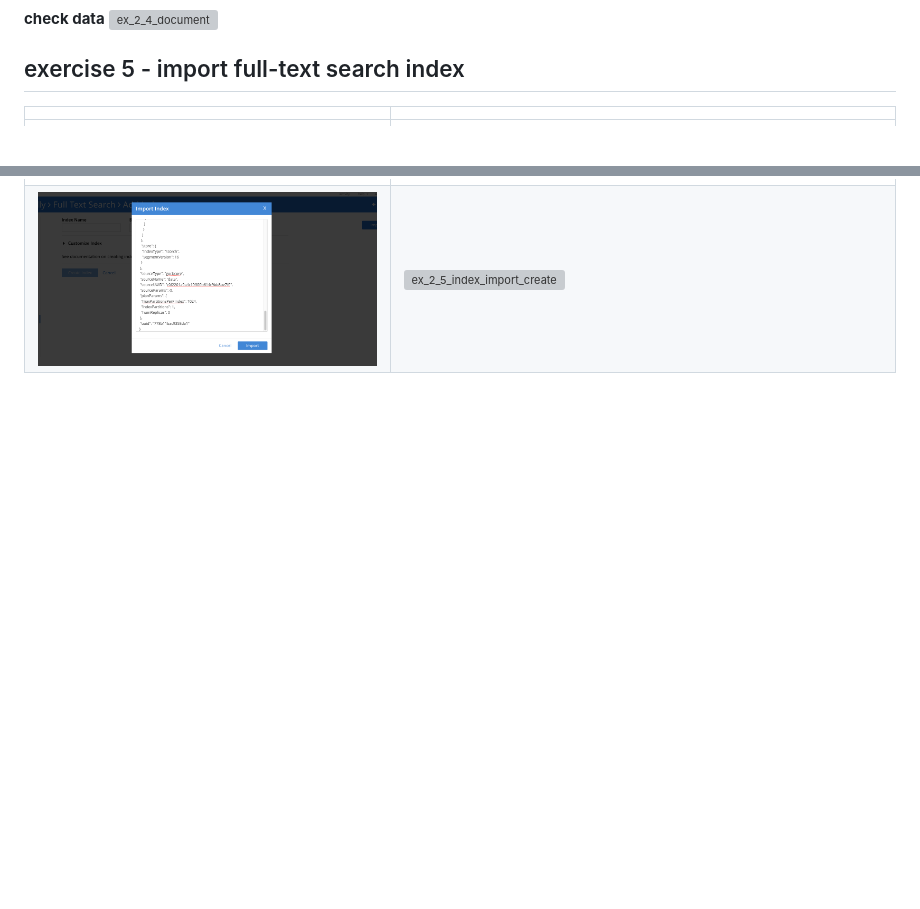
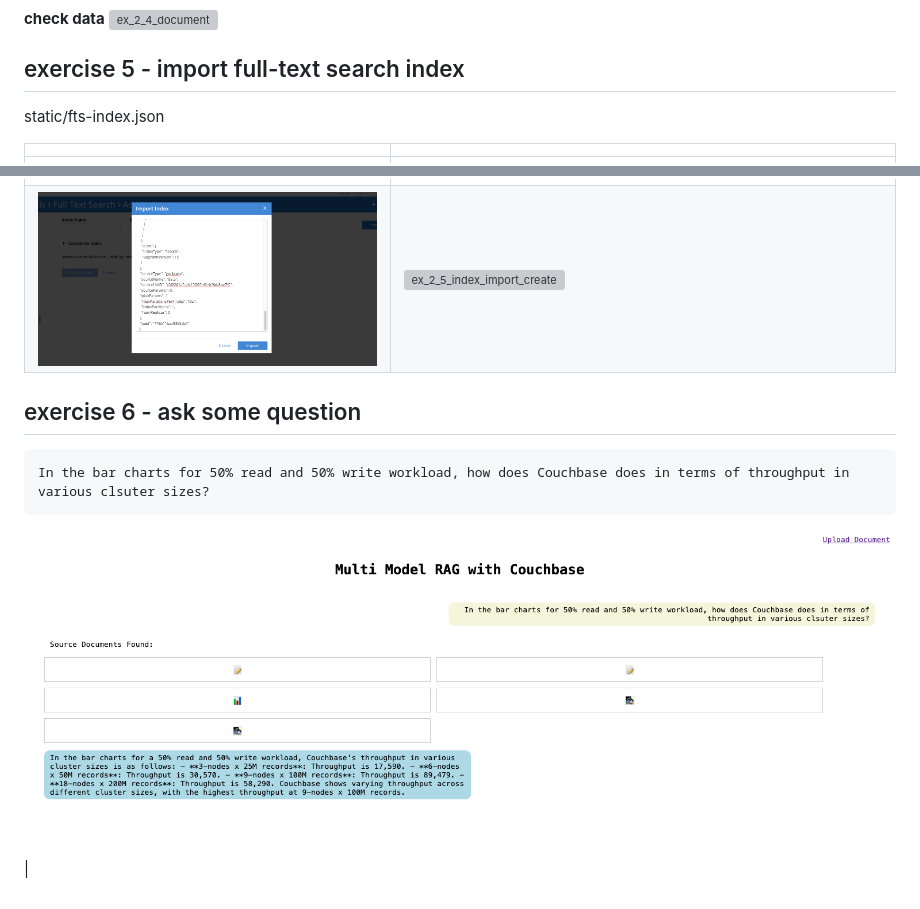
Before and after one commit to willyecomsoft/multi-model-rag, a Markdown page: doc/exercise_pdf.md, 2 parts joined by grey strips. Drawn GitHub-style; pictures changed too: static/images/exercise/ex_2_6.png (added); blank space fills up the shorter version; grey boxes are pictures that could not be loaded.

````diff
--- a/doc/exercise_pdf.md
+++ b/doc/exercise_pdf.md
@@ -227,8 +227,18 @@ multi-model-rag/static/eventing/contentEvent.json
 
 ## exercise 5 - import full-text search index
 
+static/fts-index.json
 
 |||
 |--|--|
 |![ex_2_5_index_add](/static/images/exercise/ex_2_5_index_add.png)|![ex_2_5_index_import](/static/images/exercise/ex_2_5_index_import.png)|
 |![ex_2_5_index_import_json](/static/images/exercise/ex_2_5_index_import_json.png)|![ex_2_5_index_import_create](/static/images/exercise/ex_2_5_index_import_create.png)|
+
+
+## exercise 6 - ask some question
+
+```
+In the bar charts for 50% read and 50% write workload, how does Couchbase does in terms of throughput in various clsuter sizes?
+```
+
+![question](/static/images/exercise/ex_2_6.png)|
````
Also changed, not shown: 3 other files.
